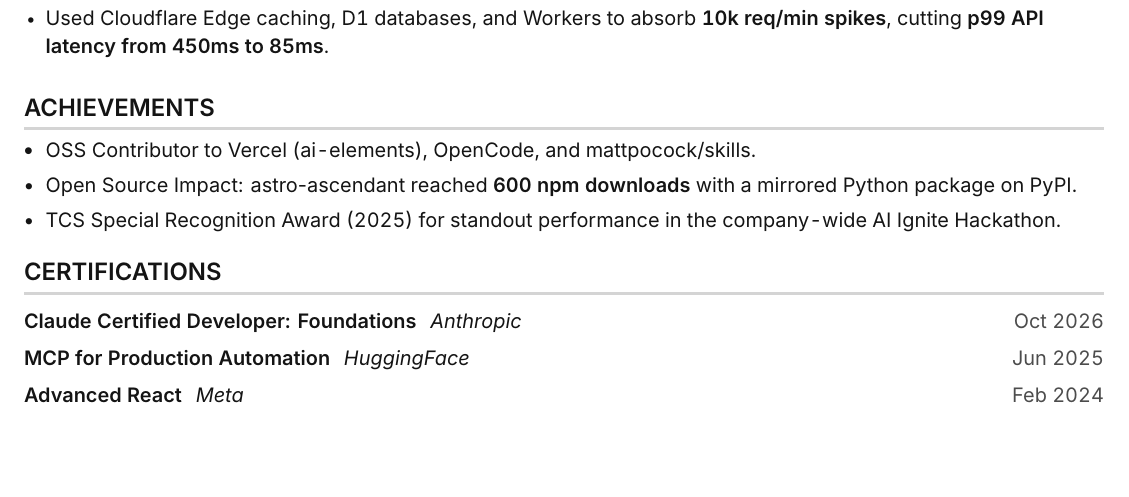
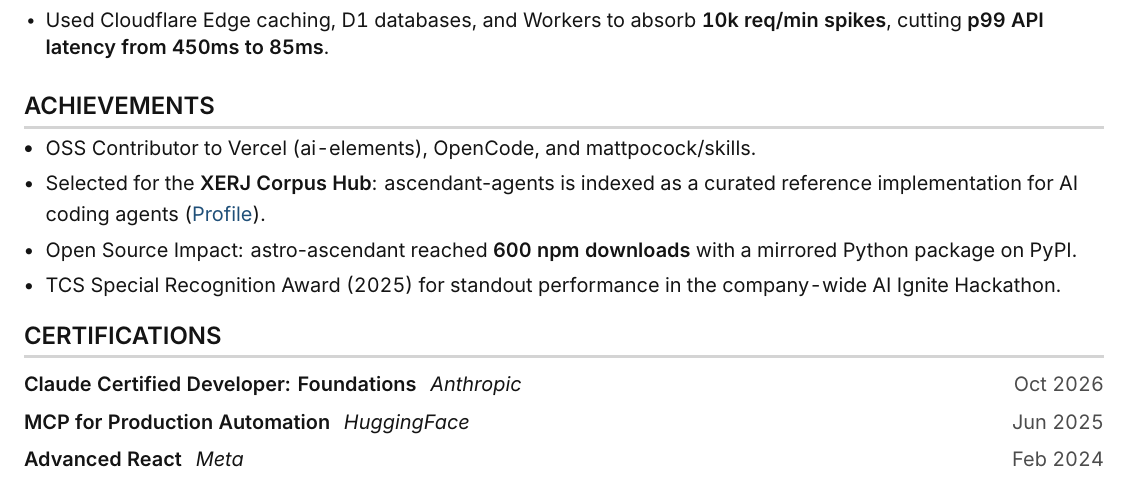
Before and after one commit to thaletto/resume, a LaTeX CV (cv.tex): part of page 2 of 2, cut so that both start at the same text, the shorter picture padded with empty space. Compiled offline with XeLaTeX.

Commit message:
Add XERJ Corpus Hub selection to achievements

```diff
--- a/cv.tex
+++ b/cv.tex
@@ -272,6 +272,7 @@
 \section{ACHIEVEMENTS}
 \resumeItemListStart
 \resumeItem{OSS Contributor to Vercel (ai-elements), OpenCode, and mattpocock/skills.}
+\resumeItem{Selected for the \textbf{XERJ Corpus Hub}: \texttt{ascendant-agents} is indexed as a curated reference implementation for AI coding agents (\href{https://hub.xerj.org/contributors/thaletto}{Profile}).}
 \resumeItem{Open Source Impact: \texttt{astro-ascendant} reached \textbf{600 npm downloads} with a mirrored Python package on PyPI.}
 \resumeItem{TCS Special Recognition Award (2025) for standout performance in the company-wide AI Ignite Hackathon.}
 \resumeItemListEnd
```
